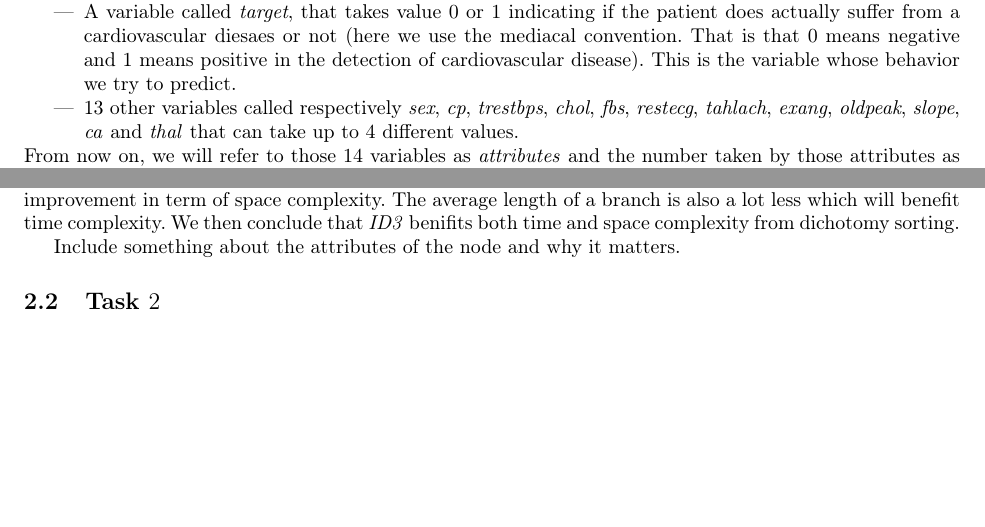
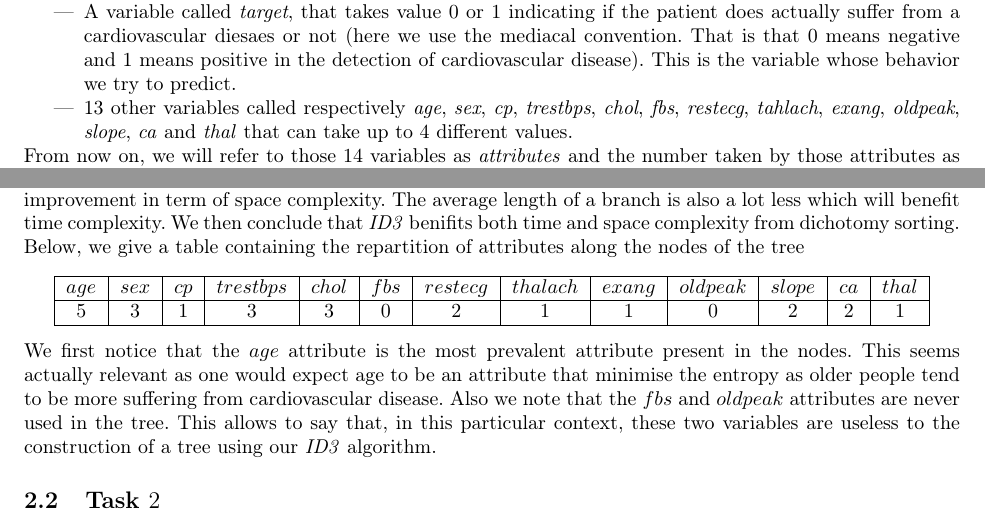
Before and after one commit to RenardDesNeiges/CS-330_Project_2020, a LaTeX document (rapport/rapport.tex): two parts of pages 1 and 2 of 3, joined at a grey line, cut so that both start at the same text, the shorter picture padded with empty space. Compiled offline with pdfLaTeX.

Commit message:
Finished Task 1

```diff
--- a/rapport/rapport.tex
+++ b/rapport/rapport.tex
@@ -27,7 +27,7 @@ What is intended in this project is to create a tool capable of predicting whete
 The informations given for each patients are :
 	\begin{itemize}
 		\item A variable called \emph{target}, that takes value $0$ or $1$ indicating if the patient does actually suffer from a cardiovascular diesaes or not (here we use the mediacal convention. That is that 0 means negative and 1 means positive in the detection of cardiovascular disease). This is the variable whose behavior we try to predict.
-		\item 13 other variables called respectively \emph{sex}, \emph{cp}, \emph{trestbps}, \emph{chol}, \emph{fbs}, \emph{restecg}, \emph{tahlach}, \emph {exang}, \emph{oldpeak}, \emph{slope}, \emph{ca} and \emph{thal} that can take up to $4$ different values.
+		\item 13 other variables called respectively \emph{age}, \emph{sex}, \emph{cp}, \emph{trestbps}, \emph{chol}, \emph{fbs}, \emph{restecg}, \emph{tahlach}, \emph {exang}, \emph{oldpeak}, \emph{slope}, \emph{ca} and \emph{thal} that can take up to $4$ different values.
 	\end{itemize}
 From now on, we will refer to those $14$  variables as \emph{attributes} and the number taken by those attributes as \emph{values} of the given attribute for the patient. In the end, the tool should also be able to justify its diagnosis, to advise treatements when a disease is diagnosed and be able to treat with continuous data.
 
@@ -52,10 +52,19 @@ The project is fragmented in $5$ main tasks :
 		\item The average length of a branch is $3.83$.  This means that, on average, the tree will make $4$ decisions before giving a guess of the value of \emph{target}.
 	\end{itemize}
 	We can put those numbers into perspective by comparing them to a dichotomy sorting. For $n$ entries in the data set, using dichotomy ,the number of nodes would be $2n-1$ of wich $n$ are leaves, the size of the tree would be $\ceil*{log_2(n)}$, the average number of children for a given node would $2$ and the averange length of a branch would $log_2(n)$. By substituting $n$ for $143$, we get that those numbers are respectively $285$ for the number of nodes, $8$ for the size of the tree and $7.16$ the average length of a branch.\\
-	We see that the number of nodes is s lot less than what is expected by dichotomy sorting which is a real improvement in term of space complexity. The average length of a branch is also a lot less which will benefit time complexity. We then conclude that \emph{ID3} benifits both time and space complexity from dichotomy sorting.
+	We see that the number of nodes is s lot less than what is expected by dichotomy sorting which is a real improvement in term of space complexity. The average length of a branch is also a lot less which will benefit time complexity. We then conclude that \emph{ID3} benifits both time and space complexity from dichotomy sorting.\\
+	Below, we give a table containing the repartition of attributes along the nodes of the tree
+	\begin{center}
+		\begin{tabular}{ |c|c|c|c|c|c|c|c|c|c|c|c|c| }
+			\hline
+			$age$ & $sex$ & $cp$ & $trestbps$ & $chol$ & $fbs$ & $restecg$ & $thalach$ & $exang$ & $oldpeak$ & $slope$ & $ca$ & $thal$\\
+			\hline
+			$5$ & $3$ & $1$ & $3$ & $3$ & $0$ & $2$ & $1$ & $1$ & $0$ & $2$  & $2$ & $1$\\
+			\hline
+		\end{tabular}
+	\end{center}
+	We first notice that the $age$ attribute is the most prevalent attribute present in the nodes. This seems actually relevant as one would expect age to be an attribute that minimise the entropy as older people tend to be more suffering from cardiovascular disease. Also we note that the $fbs$ and $oldpeak$ attributes are never used in the tree. This allows to say that, in this particular context, these two variables are useless to the construction of a tree using our \emph{ID3} algorithm.
 
-
-		Include something about the attributes of the node and why it matters.
 
 \subsection{Task $2$}
 	The test of the tree generated in Task $1$ gives us an accuracy of $56.25\%$ on the testing data. On the training data, this number goes as high as $100\%$. This perfect score on the training data allows us to use the PAC method of statiscal analysis to give a lower bound on the number of exemples needed to obtain a good tree. We use the formula seen in the course and we obtain:
```
Also changed, not shown: 3 other files.
